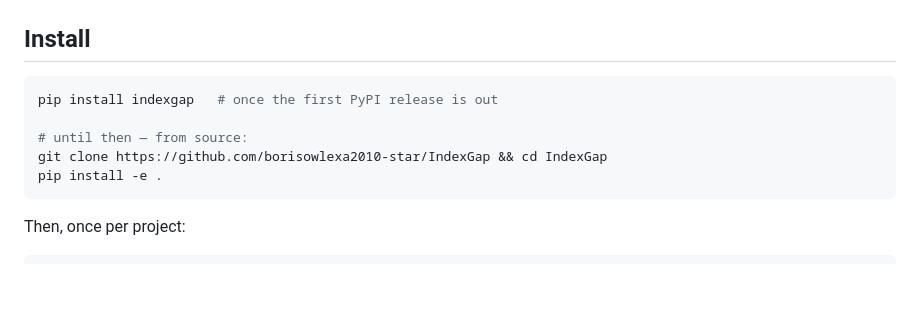
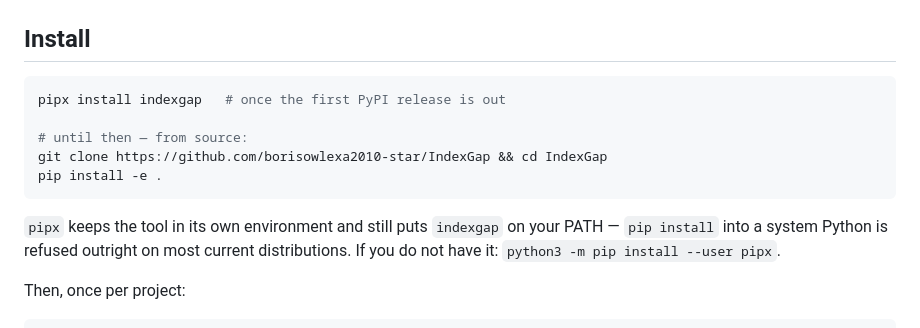
Before and after one commit to borisowlexa2010-star/IndexGap, a Markdown page: README.md, the part around one of its changes. Rendered like a GitHub page; blank space fills up the shorter version.

````diff
--- a/README.md
+++ b/README.md
@@ -32,12 +37,16 @@ None of this is visible page by page. Each one looks fine on its own.
 ## Install
 
 ```bash
-pip install indexgap   # once the first PyPI release is out
+pipx install indexgap   # once the first PyPI release is out
 
 # until then — from source:
 git clone https://github.com/borisowlexa2010-star/IndexGap && cd IndexGap
 pip install -e .
 ```
+
+`pipx` keeps the tool in its own environment and still puts `indexgap` on your
+PATH — `pip install` into a system Python is refused outright on most current
+distributions. If you do not have it: `python3 -m pip install --user pipx`.
 
 Then, once per project:
 
````
Also changed, not shown: other parts of README.md (+5 -0 lines), README.ru.md (+10 -1 lines).
